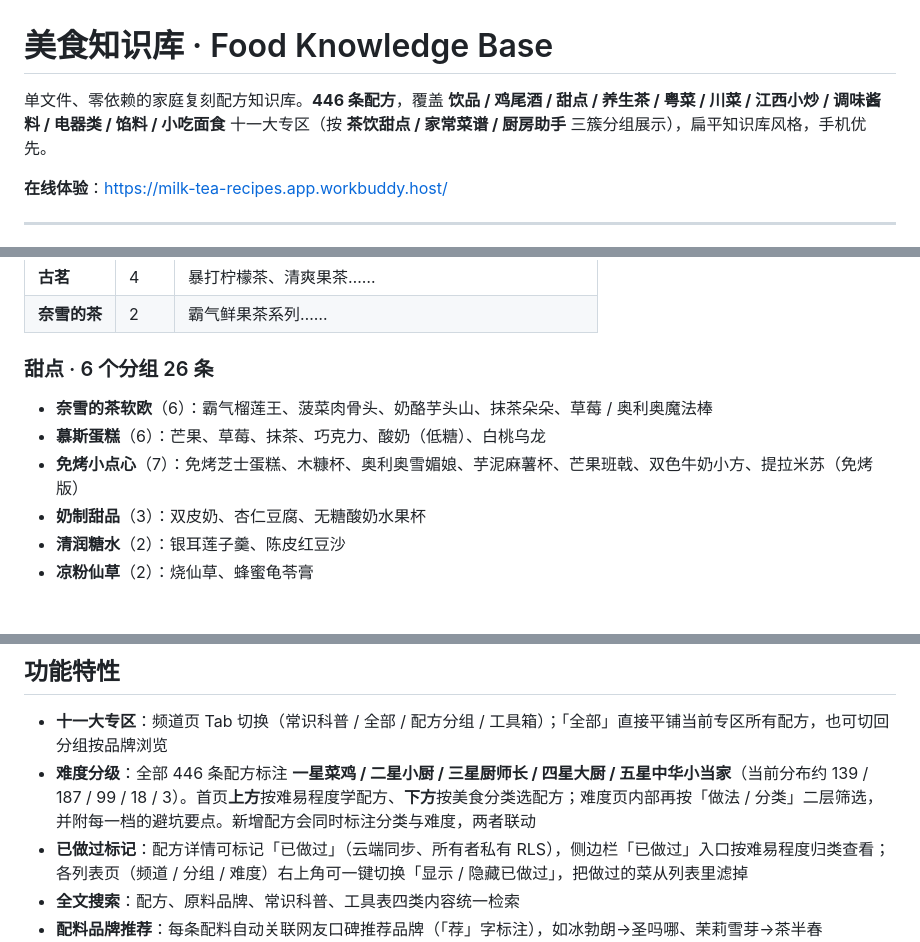
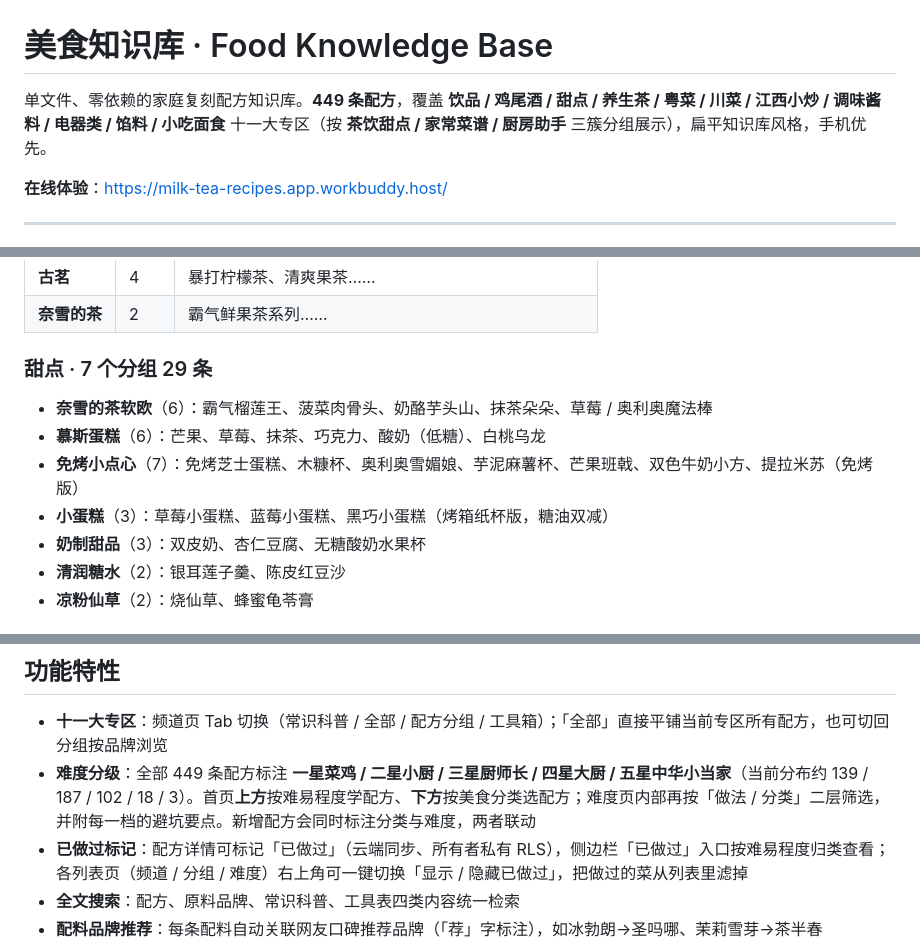
Before and after one commit to Huanglenle/food-knowledge-base, a Markdown page: README.md, 3 parts joined by grey strips. GitHub-like rendering.

Commit message:
README 同步 449 条与甜点 7 分组 29 条

```diff
--- a/README.md
+++ b/README.md
@@ -1,6 +1,6 @@
 # 美食知识库 · Food Knowledge Base
 
-单文件、零依赖的家庭复刻配方知识库。**446 条配方**，覆盖 **饮品 / 鸡尾酒 / 甜点 / 养生茶 / 粤菜 / 川菜 / 江西小炒 / 调味酱料 / 电器类 / 馅料 / 小吃面食** 十一大专区（按 **茶饮甜点 / 家常菜谱 / 厨房助手** 三簇分组展示），扁平知识库风格，手机优先。
+单文件、零依赖的家庭复刻配方知识库。**449 条配方**，覆盖 **饮品 / 鸡尾酒 / 甜点 / 养生茶 / 粤菜 / 川菜 / 江西小炒 / 调味酱料 / 电器类 / 馅料 / 小吃面食** 十一大专区（按 **茶饮甜点 / 家常菜谱 / 厨房助手** 三簇分组展示），扁平知识库风格，手机优先。
 
 **在线体验**：https://milk-tea-recipes.app.workbuddy.host/
 
@@ -29,11 +29,12 @@
 | **古茗** | 4 | 暴打柠檬茶、清爽果茶…… |
 | **奈雪的茶** | 2 | 霸气鲜果茶系列…… |
 
-### 甜点 · 6 个分组 26 条
+### 甜点 · 7 个分组 29 条
 
 - **奈雪的茶软欧**（6）：霸气榴莲王、菠菜肉骨头、奶酪芋头山、抹茶朵朵、草莓 / 奥利奥魔法棒
 - **慕斯蛋糕**（6）：芒果、草莓、抹茶、巧克力、酸奶（低糖）、白桃乌龙
 - **免烤小点心**（7）：免烤芝士蛋糕、木糠杯、奥利奥雪媚娘、芋泥麻薯杯、芒果班戟、双色牛奶小方、提拉米苏（免烤版）
+- **小蛋糕**（3）：草莓小蛋糕、蓝莓小蛋糕、黑巧小蛋糕（烤箱纸杯版，糖油双减）
 - **奶制甜品**（3）：双皮奶、杏仁豆腐、无糖酸奶水果杯
 - **清润糖水**（2）：银耳莲子羹、陈皮红豆沙
 - **凉粉仙草**（2）：烧仙草、蜂蜜龟苓膏
@@ -116,7 +117,7 @@
 ## 功能特性
 
 - **十一大专区**：频道页 Tab 切换（常识科普 / 全部 / 配方分组 / 工具箱）；「全部」直接平铺当前专区所有配方，也可切回分组按品牌浏览
-- **难度分级**：全部 446 条配方标注 **一星菜鸡 / 二星小厨 / 三星厨师长 / 四星大厨 / 五星中华小当家**（当前分布约 139 / 187 / 99 / 18 / 3）。首页**上方**按难易程度学配方、**下方**按美食分类选配方；难度页内部再按「做法 / 分类」二层筛选，并附每一档的避坑要点。新增配方会同时标注分类与难度，两者联动
+- **难度分级**：全部 449 条配方标注 **一星菜鸡 / 二星小厨 / 三星厨师长 / 四星大厨 / 五星中华小当家**（当前分布约 139 / 187 / 102 / 18 / 3）。首页**上方**按难易程度学配方、**下方**按美食分类选配方；难度页内部再按「做法 / 分类」二层筛选，并附每一档的避坑要点。新增配方会同时标注分类与难度，两者联动
 - **已做过标记**：配方详情可标记「已做过」（云端同步、所有者私有 RLS），侧边栏「已做过」入口按难易程度归类查看；各列表页（频道 / 分组 / 难度）右上角可一键切换「显示 / 隐藏已做过」，把做过的菜从列表里滤掉
 - **全文搜索**：配方、原料品牌、常识科普、工具表四类内容统一检索
 - **配料品牌推荐**：每条配料自动关联网友口碑推荐品牌（「荐」字标注），如冰勃朗→圣吗哪、茉莉雪芽→茶半春
```
Also changed, not shown: other parts of README.md (+1 -1 lines).
